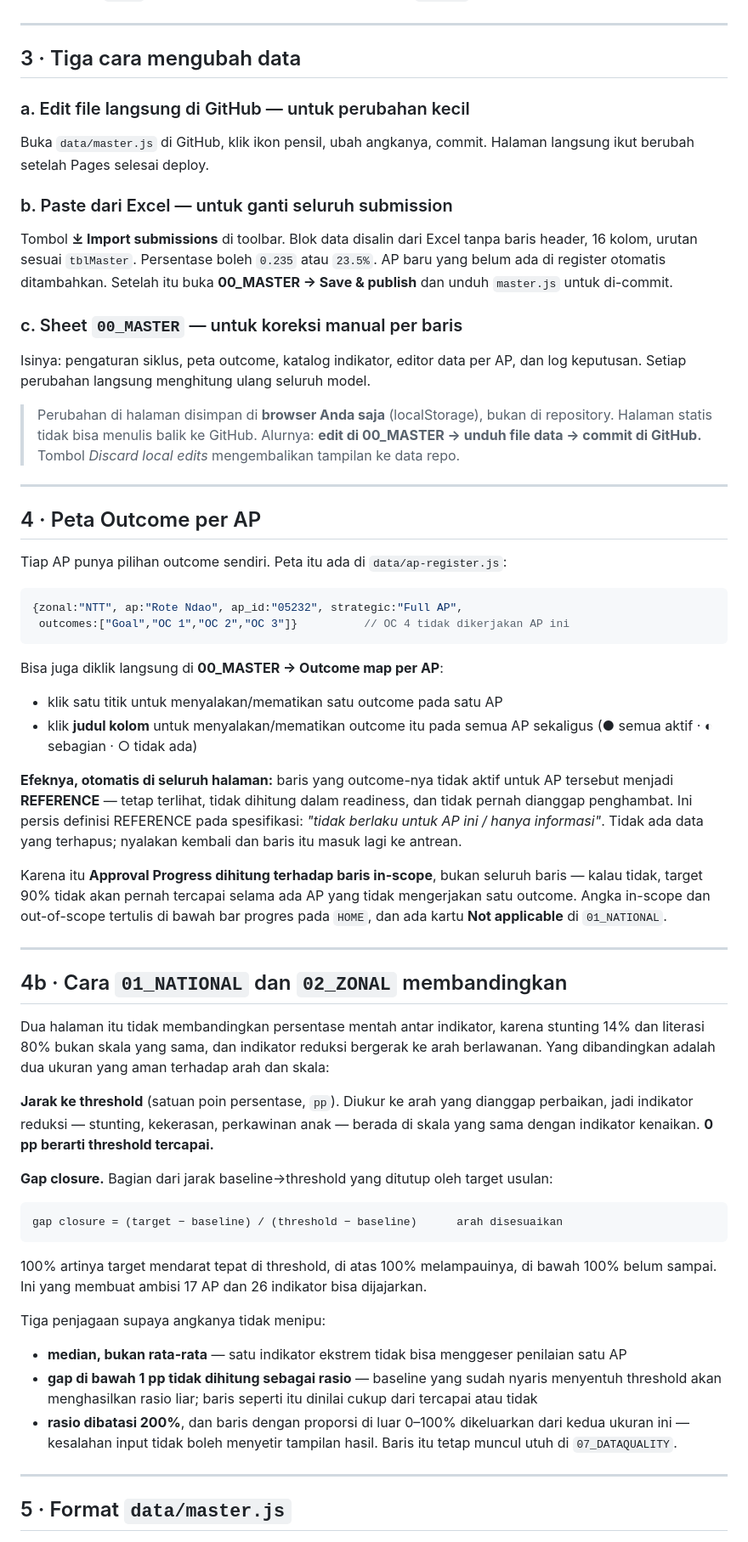
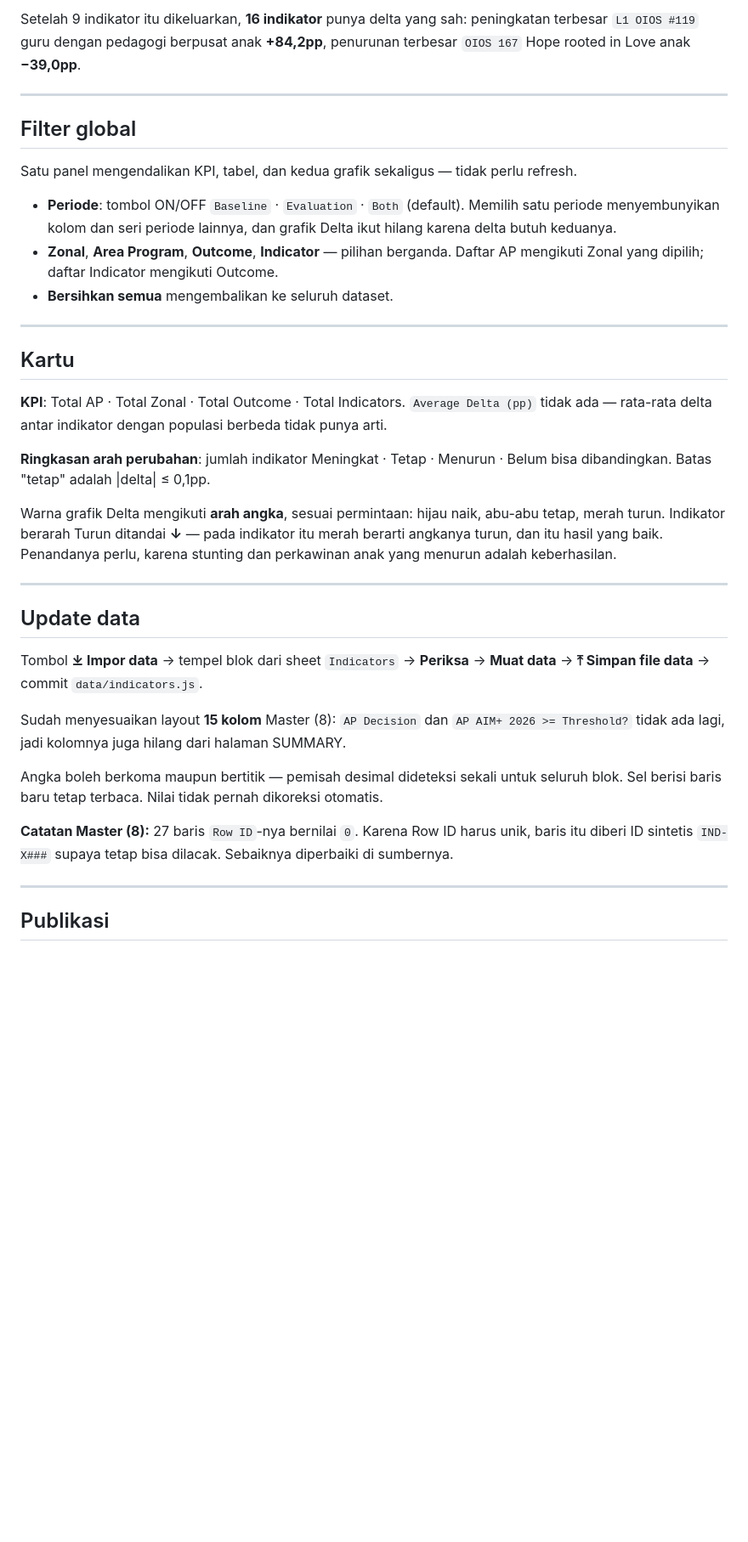
Before and after one commit to elakukua/Master-Setting-Target, a Markdown page: README.md, the part around one of its changes. Shown at 85% size. Rendered like a GitHub page; blank space fills up the shorter version.

````diff
--- a/README.md
+++ b/README.md
@@ -73,86 +92,55 @@ saat data berubah.
+Setelah 9 indikator itu dikeluarkan, **16 indikator** punya delta yang sah:
+peningkatan terbesar `L1 OIOS #119` guru dengan pedagogi berpusat anak **+84,2pp**,
+penurunan terbesar `OIOS 167` Hope rooted in Love anak **−39,0pp**.
 
 ---
 
-## 3 · Tiga cara mengubah data
+## Filter global
 
-### a. Edit file langsung di GitHub — untuk perubahan kecil
-Buka `data/master.js` di GitHub, klik ikon pensil, ubah angkanya, commit.
-Halaman langsung ikut berubah setelah Pages selesai deploy.
+Satu panel mengendalikan KPI, tabel, dan kedua grafik sekaligus — tidak perlu refresh.
 
-### b. Paste dari Excel — untuk ganti seluruh submission
-Tombol **⤓ Import submissions** di toolbar. Blok data disalin dari Excel tanpa baris header,
-16 kolom, urutan sesuai `tblMaster`. Persentase boleh `0.235` atau `23.5%`.
-AP baru yang belum ada di register otomatis ditambahkan.
-Setelah itu buka **00_MASTER → Save & publish** dan unduh `master.js` untuk di-commit.
-
-### c. Sheet `00_MASTER` — untuk koreksi manual per baris
-Isinya: pengaturan siklus, peta outcome, katalog indikator, editor data per AP,
-dan log keputusan. Setiap perubahan langsung menghitung ulang seluruh model.
-
-> Perubahan di halaman disimpan di **browser Anda saja** (localStorage), bukan di repository.
-> Halaman statis tidak bisa menulis balik ke GitHub. Alurnya:
-> **edit di 00_MASTER → unduh file data → commit di GitHub.**
-> Tombol *Discard local edits* mengembalikan tampilan ke data repo.
+- **Periode**: tombol ON/OFF `Baseline` · `Evaluation` · `Both` (default). Memilih satu
+  periode menyembunyikan kolom dan seri periode lainnya, dan grafik Delta ikut hilang
+  karena delta butuh keduanya.
+- **Zonal**, **Area Program**, **Outcome**, **Indicator** — pilihan berganda.
+  Daftar AP mengikuti Zonal yang dipilih; daftar Indicator mengikuti Outcome.
+- **Bersihkan semua** mengembalikan ke seluruh dataset.
 
 ---
 
-## 4 · Peta Outcome per AP
+## Kartu
 
-Tiap AP punya pilihan outcome sendiri. Peta itu ada di `data/ap-register.js`:
+**KPI**: Total AP · Total Zonal · Total Outcome · Total Indicators.
+`Average Delta (pp)` tidak ada — rata-rata delta antar indikator dengan populasi
+berbeda tidak punya arti.
 
-```js
-{zonal:"NTT", ap:"Rote Ndao", ap_id:"05232", strategic:"Full AP",
- outcomes:["Goal","OC 1","OC 2","OC 3"]}          // OC 4 tidak dikerjakan AP ini
-```
+**Ringkasan arah perubahan**: jumlah indikator Meningkat · Tetap · Menurun ·
+Belum bisa dibandingkan. Batas "tetap" adalah |delta| ≤ 0,1pp.
 
-Bisa juga diklik langsung di **00_MASTER → Outcome map per AP**:
-
-- klik satu titik untuk menyalakan/mematikan satu outcome pada satu AP
-- klik **judul kolom** untuk menyalakan/mematikan outcome itu pada semua AP sekaligus
-  (● semua aktif · ◐ sebagian · ○ tidak ada)
-
-**Efeknya, otomatis di seluruh halaman:** baris yang outcome-nya tidak aktif untuk AP tersebut
-menjadi **REFERENCE** — tetap terlihat, tidak dihitung dalam readiness, dan tidak pernah
-dianggap penghambat. Ini persis definisi REFERENCE pada spesifikasi:
-*"tidak berlaku untuk AP ini / hanya informasi"*. Tidak ada data yang terhapus; nyalakan
-kembali dan baris itu masuk lagi ke antrean.
-
-Karena itu **Approval Progress dihitung terhadap baris in-scope**, bukan seluruh baris —
-kalau tidak, target 90% tidak akan pernah tercapai selama ada AP yang tidak mengerjakan
-satu outcome. Angka in-scope dan out-of-scope tertulis di bawah bar progres pada `HOME`,
-dan ada kartu **Not applicable** di `01_NATIONAL`.
+Warna grafik Delta mengikuti **arah angka**, sesuai permintaan: hijau naik, abu-abu
+tetap, merah turun. Indikator berarah Turun ditandai **↓** — pada indikator itu
+merah berarti angkanya turun, dan itu hasil yang baik. Penandanya perlu, karena
+stunting dan perkawinan anak yang menurun adalah keberhasilan.
 
 ---
 
-## 4b · Cara `01_NATIONAL` dan `02_ZONAL` membandingkan
+## Update data
 
-Dua halaman itu tidak membandingkan persentase mentah antar indikator, karena stunting 14%
-dan literasi 80% bukan skala yang sama, dan indikator reduksi bergerak ke arah berlawanan.
-Yang dibandingkan adalah dua ukuran yang aman terhadap arah dan skala:
+Tombol **⤓ Impor data** → tempel blok dari sheet `Indicators` → **Periksa** →
+**Muat data** → **⤒ Simpan file data** → commit `data/indicators.js`.
 
-**Jarak ke threshold** (satuan poin persentase, `pp`). Diukur ke arah yang dianggap perbaikan,
-jadi indikator reduksi — stunting, kekerasan, perkawinan anak — berada di skala yang sama
-dengan indikator kenaikan. **0 pp berarti threshold tercapai.**
+Sudah menyesuaikan layout **15 kolom** Master (8): `AP Decision` dan
+`AP AIM+ 2026 >= Threshold?` tidak ada lagi, jadi kolomnya juga hilang dari
+halaman SUMMARY.
 
-**Gap closure.** Bagian dari jarak baseline→threshold yang ditutup oleh target usulan:
+Angka boleh berkoma maupun bertitik — pemisah desimal dideteksi sekali untuk seluruh
+blok. Sel berisi baris baru tetap terbaca. Nilai tidak pernah dikoreksi otomatis.
 
-```
-gap closure = (target − baseline) / (threshold − baseline)      arah disesuaikan
-```
-
-100% artinya target mendarat tepat di threshold, di atas 100% melampauinya, di bawah 100%
-belum sampai. Ini yang membuat ambisi 17 AP dan 26 indikator bisa dijajarkan.
-
-Tiga penjagaan supaya angkanya tidak menipu:
-
-- **median, bukan rata-rata** — satu indikator ekstrem tidak bisa menggeser penilaian satu AP
-- **gap di bawah 1 pp tidak dihitung sebagai rasio** — baseline yang sudah nyaris menyentuh
-  threshold akan menghasilkan rasio liar; baris seperti itu dinilai cukup dari tercapai atau tidak
-- **rasio dibatasi 200%**, dan baris dengan proporsi di luar 0–100% dikeluarkan dari kedua
-  ukuran ini — kesalahan input tidak boleh menyetir tampilan hasil. Baris itu tetap muncul
-  utuh di `07_DATAQUALITY`.
+**Catatan Master (8):** 27 baris `Row ID`-nya bernilai `0`. Karena Row ID harus unik,
+baris itu diberi ID sintetis `IND-X###` supaya tetap bisa dilacak. Sebaiknya
+diperbaiki di sumbernya.
 
 ---
 
-## 5 · Format `data/master.js`
+## Publikasi
 
````
Also changed, not shown: other parts of README.md (+81 -118 lines).
